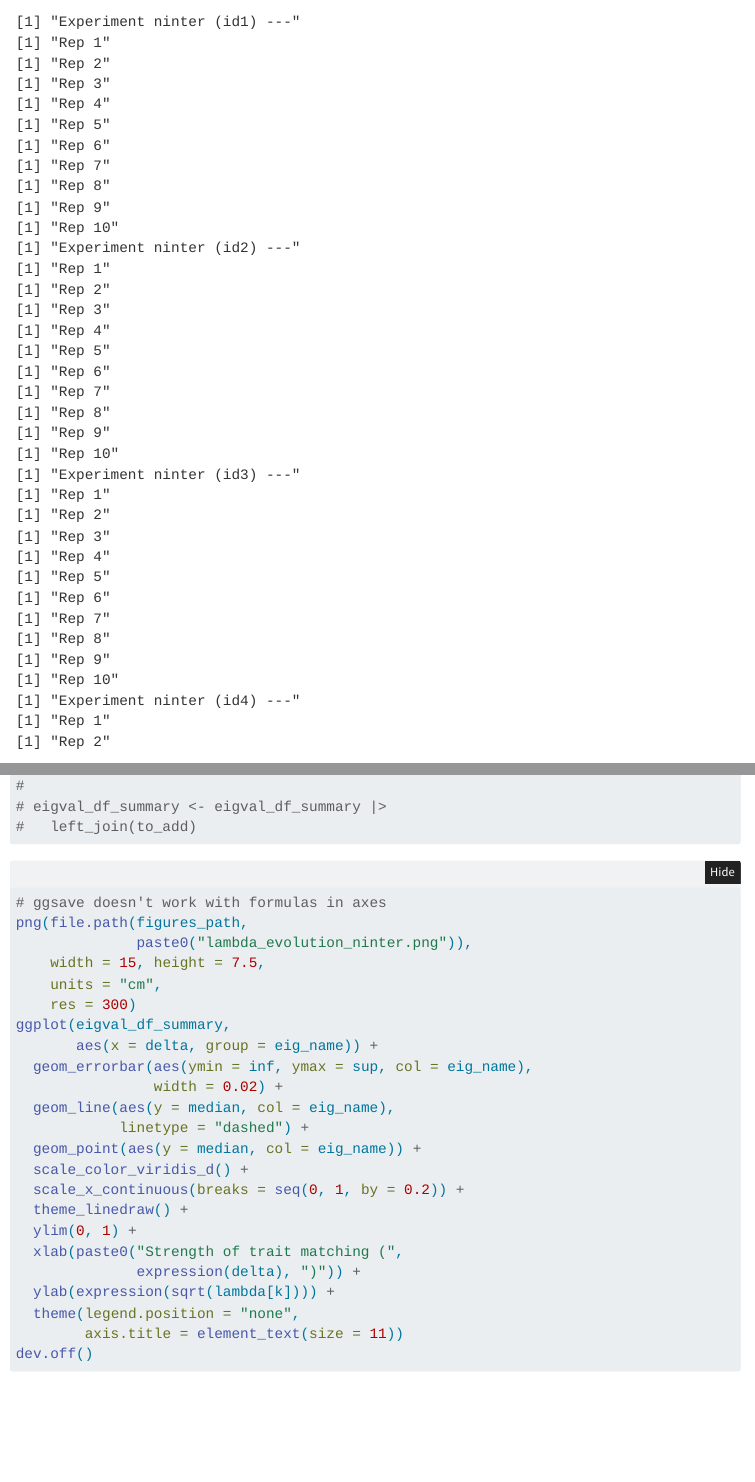
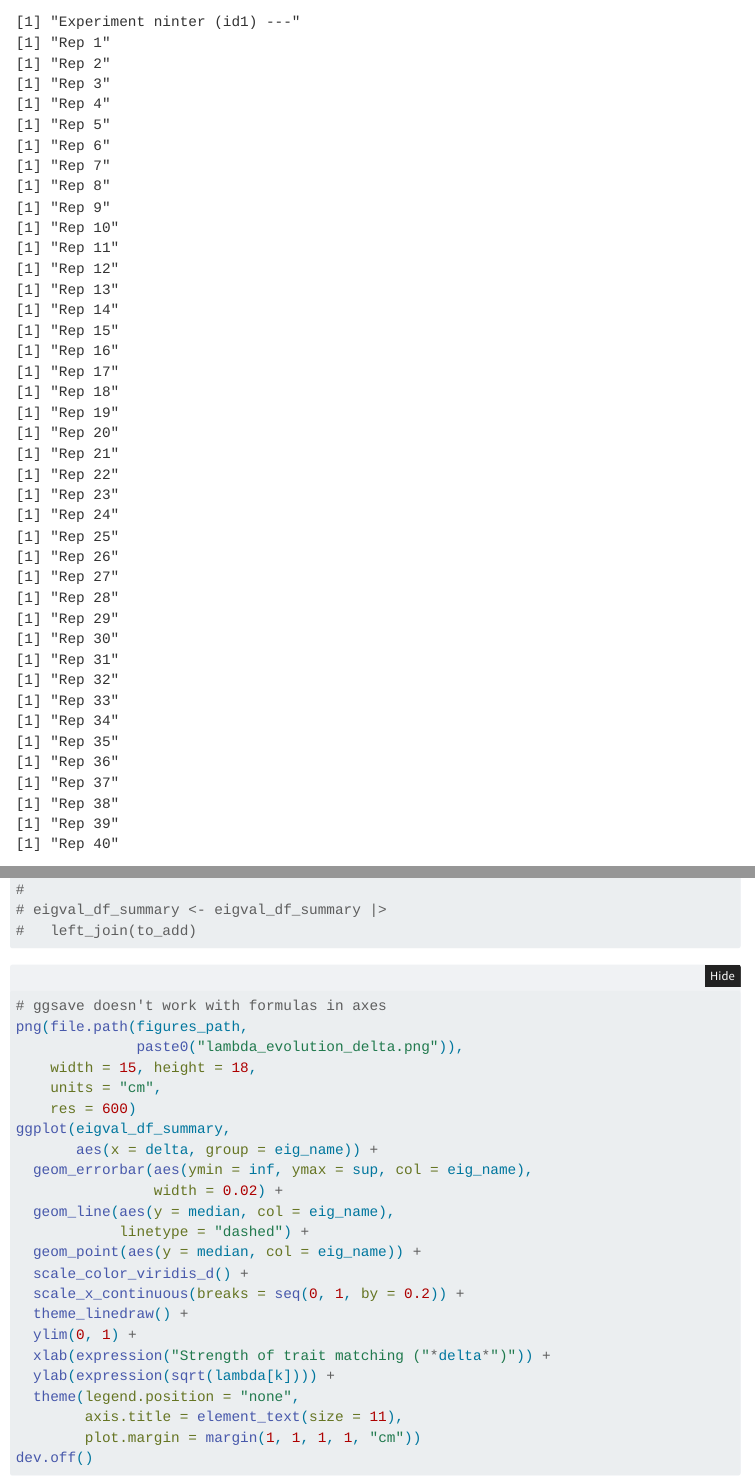
Before and after one commit to LisaNicvert/RSnetwork, a Quarto document (analyses/03_simulation/02_simulation.qmd): the page in a window 1100 px wide, from 7130 px down, and a second part further down, joined at a grey line. Rendered offline with R 4.5, knitr and Pandoc in place of Quarto, with nearby package versions; folded parts are opened; some code elsewhere in the file could not run offline; menus at the side of the page are left out.

Commit message:
Redid simulations with more values of delta (not suppmat)

````diff
--- a/analyses/03_simulation/02_simulation.qmd
+++ b/analyses/03_simulation/02_simulation.qmd
@@ -61,7 +61,7 @@ ninter <- c(200, 500, 5000, 10000)
 abund_distri <- c("1_unif", "2_skewlow", "3_skewmid", "4_skewhigh")
 delta <- seq(0, 1, by = 0.2)
 
-nrep <- 10
+nrep <- 100
 
 le_grad <- 100
 buffer <- 0
@@ -618,10 +618,10 @@ eigval_df_summary <- eigval_df_summary |>
 ```{r}
 # ggsave doesn't work with formulas in axes
 png(file.path(figures_path,
-              paste0("lambda_evolution_ninter.png")),
-    width = 15, height = 7.5,
+              paste0("lambda_evolution_delta.png")),
+    width = 15, height = 18,
     units = "cm",
-    res = 300)
+    res = 600)
 ggplot(eigval_df_summary,
        aes(x = delta, group = eig_name)) +
   geom_errorbar(aes(ymin = inf, ymax = sup, col = eig_name),
@@ -633,11 +633,11 @@ ggplot(eigval_df_summary,
   scale_x_continuous(breaks = seq(0, 1, by = 0.2)) +
   theme_linedraw() +
   ylim(0, 1) +
-  xlab(paste0("Strength of trait matching (",
-              expression(delta), ")")) +
+  xlab(expression("Strength of trait matching ("*delta*")")) +
   ylab(expression(sqrt(lambda[k]))) +
   theme(legend.position = "none",
-        axis.title = element_text(size = 11))
+        axis.title = element_text(size = 11),
+        plot.margin = margin(1, 1, 1, 1, "cm"))
 dev.off()
 ```
 
````
Also changed, not shown: figures/03_simulation/02_simulation/boxplots_abund_distri.png, figures/03_simulation/02_simulation/boxplots_delta.png, figures/03_simulation/02_simulation/boxplots_mean_tol.png, figures/03_simulation/02_simulation/boxplots_ninter.png, figures/03_simulation/02_simulation/boxplots_sd_tol.png, figures/03_simulation/02_simulation/lambda_evolution_delta.png (added), figures/03_simulation/02_simulation/lambda_evolution_ninter.png (deleted), figures/03_simulation/02_simulation/re_fu_boxplots_abund_distri.png, figures/03_simulation/02_simulation/re_fu_boxplots_delta.png, figures/03_simulation/02_simulation/re_fu_boxplots_mean_tol.png, figures/03_simulation/02_simulation/re_fu_boxplots_ninter.png, outputs/03_simulation/simres.rds, 1 other file.
